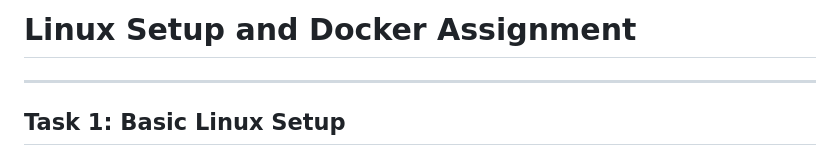
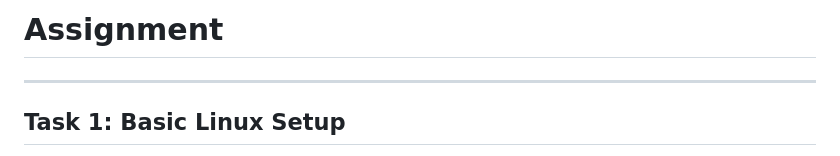
Before and after one commit to ShubhamCyberStack/linux-docker-assignment, a Markdown page: README.md, the part around the change. GitHub-like rendering.

```diff
--- a/README.md
+++ b/README.md
@@ -1,4 +1,4 @@
-# Linux Setup and Docker Assignment
+# Assignment
 
 ---
 
```
